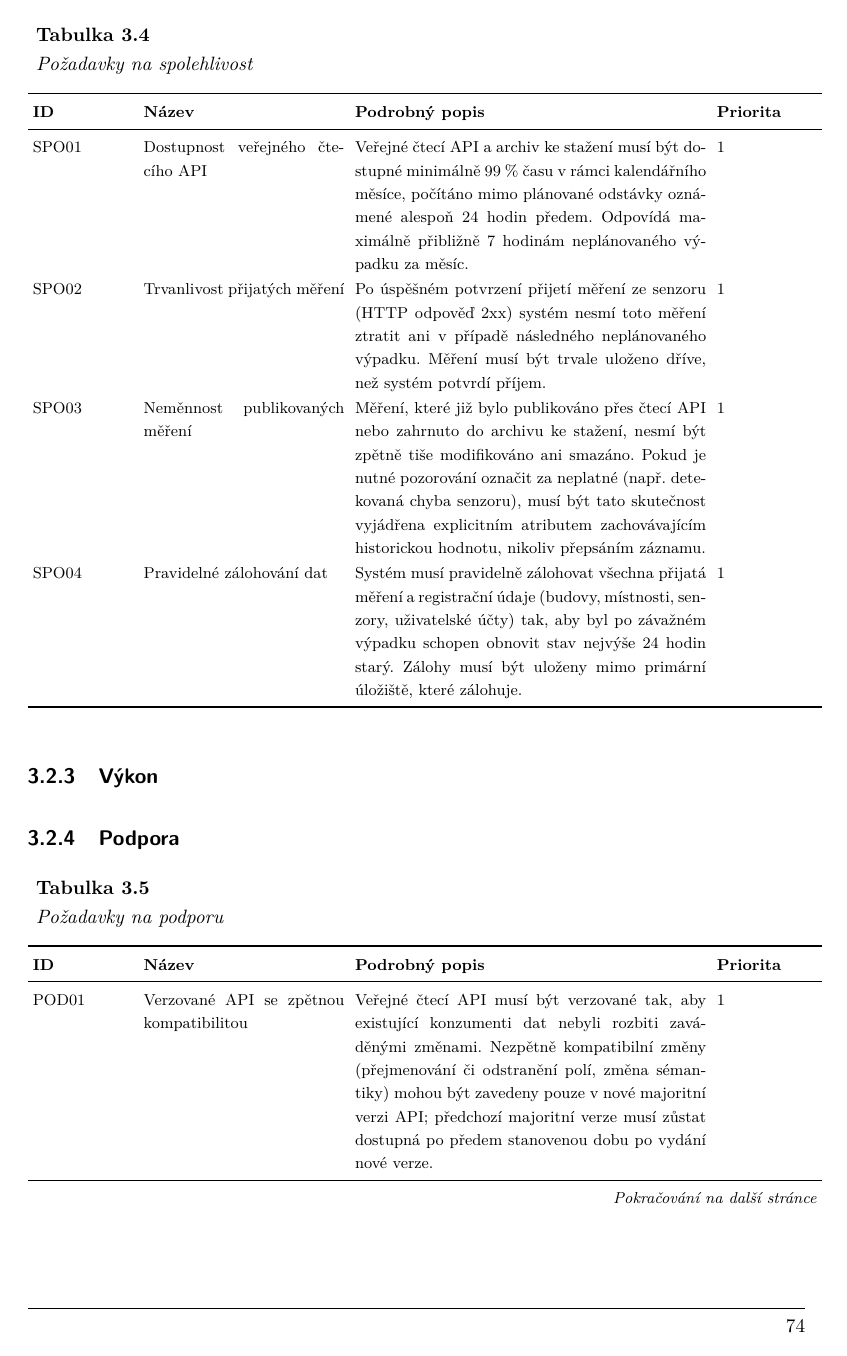
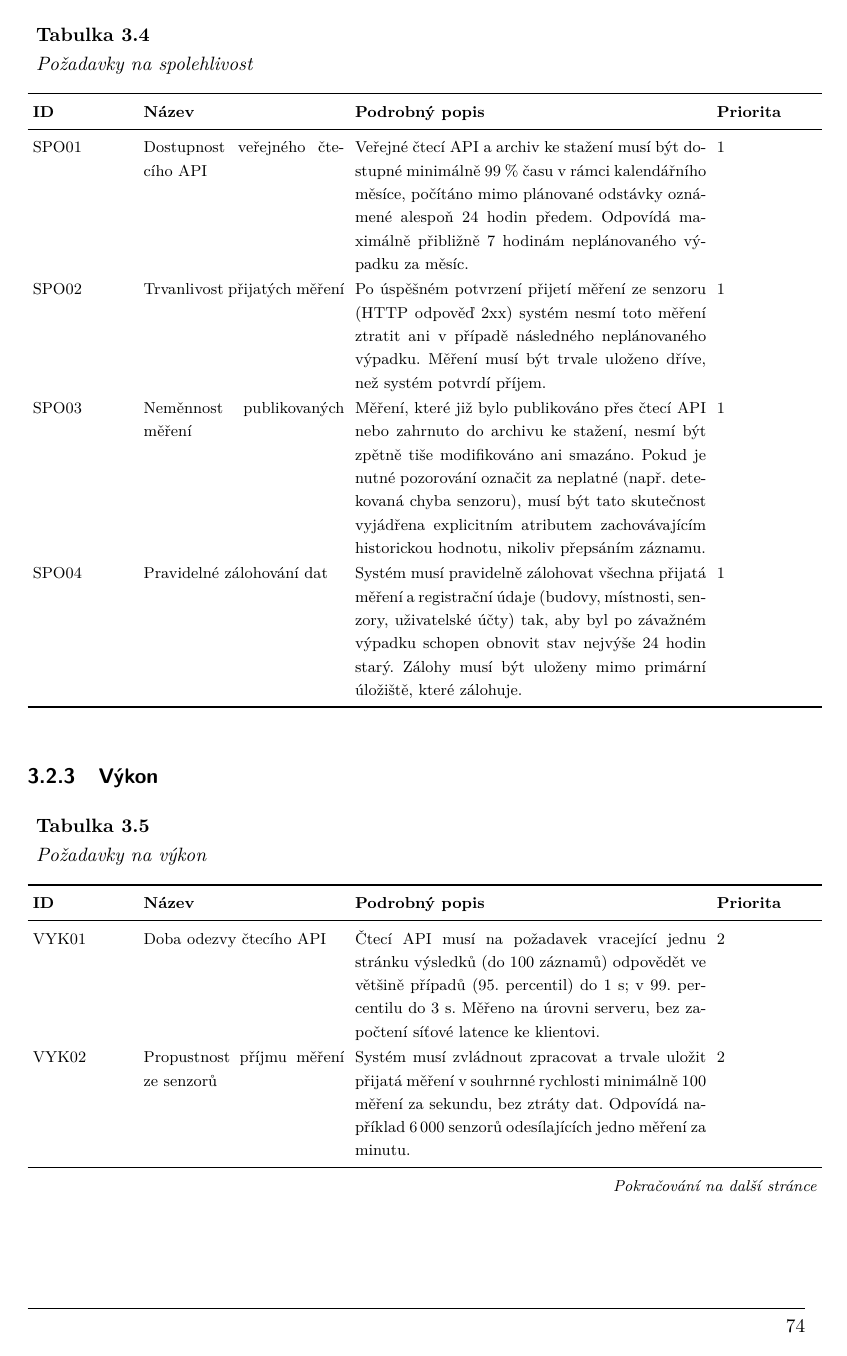
Before and after one commit to MrLogEN/BP, a LaTeX thesis (prace.tex, which reads pozadavky/nefunkcni/vykon.tex): page 74 of 100. Compiled offline with pdfLaTeX.

Commit message:
Add performance requirements

```diff
--- a/pozadavky/nefunkcni/vykon.tex
+++ b/pozadavky/nefunkcni/vykon.tex
@@ -1 +1,7 @@
 \subsection{Výkon}
+
+\begin{OstatniPozadavkyTabulka}{VYK}{Požadavky na výkon}
+  \OstatniPozadavekRow{Doba odezvy čtecího API}{Čtecí API musí na požadavek vracející jednu stránku výsledků (do 100 záznamů) odpovědět ve většině případů (95. percentil) do 1~s; v 99. percentilu do 3~s. Měřeno na úrovni serveru, bez započtení síťové latence ke klientovi.}{2}
+  \OstatniPozadavekRow{Propustnost příjmu měření ze senzorů}{Systém musí zvládnout zpracovat a trvale uložit přijatá měření v souhrnné rychlosti minimálně 100 měření za sekundu, bez ztráty dat. Odpovídá například 6\,000 senzorů odesílajících jedno měření za minutu.}{2}
+  \OstatniPozadavekRow{Souběžné požadavky na čtecí API}{Systém musí současně obsloužit minimálně 50 souběžných požadavků na čtecí API bez degradace doby odezvy mimo limity stanovené v požadavku Doba odezvy čtecího API.}{2}
+\end{OstatniPozadavkyTabulka}
```
